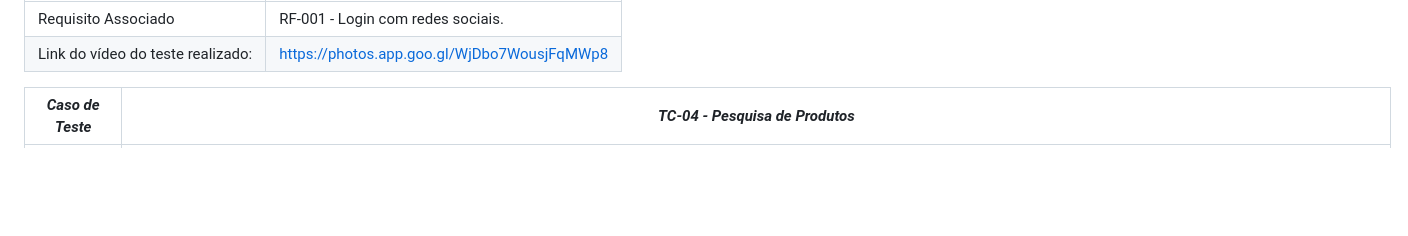
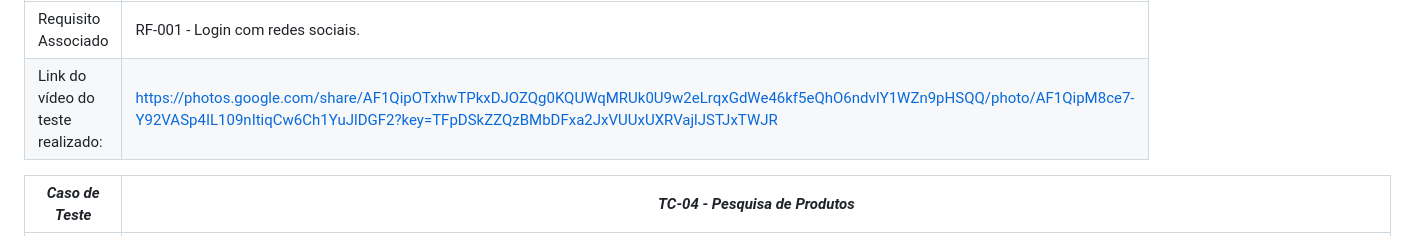
Before and after one commit to ICEI-PUC-Minas-PBR-SI/pbr-si-ads-2023-2-p1-tiaw-g6-tech-sustentavel, a Markdown page: docs/tests.md, the part around the change. Rendered like a GitHub page; blank space fills up the shorter version.

```diff
--- a/docs/tests.md
+++ b/docs/tests.md
@@ -109,7 +109,7 @@ Esta seção deve apresentar o relatório com as evidências dos testes de softw
 |*Caso de Teste*                                 |*TC-03 - Login*                                         |
 |---|---|
 |Requisito Associado | RF-001 - Login com redes sociais.|
-|Link do vídeo do teste realizado: | https://photos.app.goo.gl/WjDbo7WousjFqMWp8 |
+|Link do vídeo do teste realizado: | https://photos.google.com/share/AF1QipOTxhwTPkxDJOZQg0KQUWqMRUk0U9w2eLrqxGdWe46kf5eQhO6ndvIY1WZn9pHSQQ/photo/AF1QipM8ce7-Y92VASp4IL109nItiqCw6Ch1YuJlDGF2?key=TFpDSkZZQzBMbDFxa2JxVUUxUXRVajlJSTJxTWJR |
 
 
 |*Caso de Teste*                                 |*TC-04 - Pesquisa de Produtos*                                         |
```
